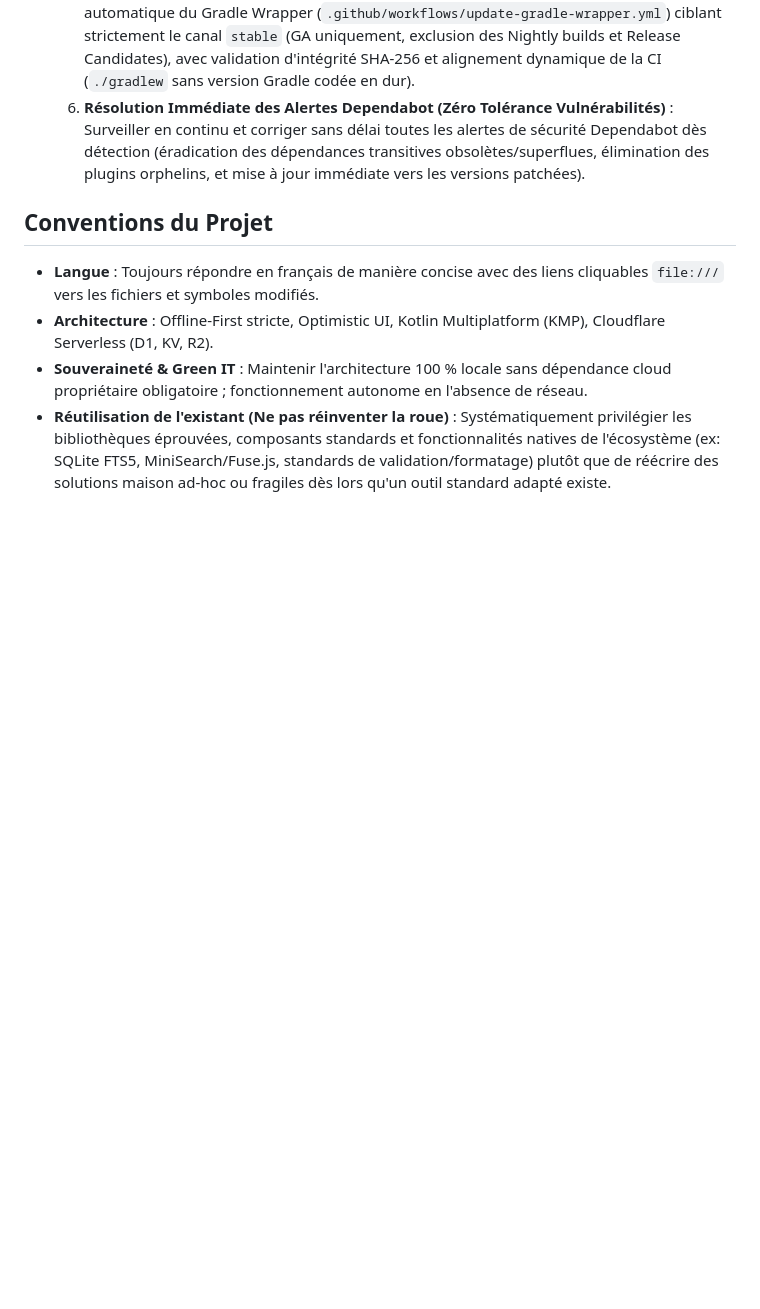
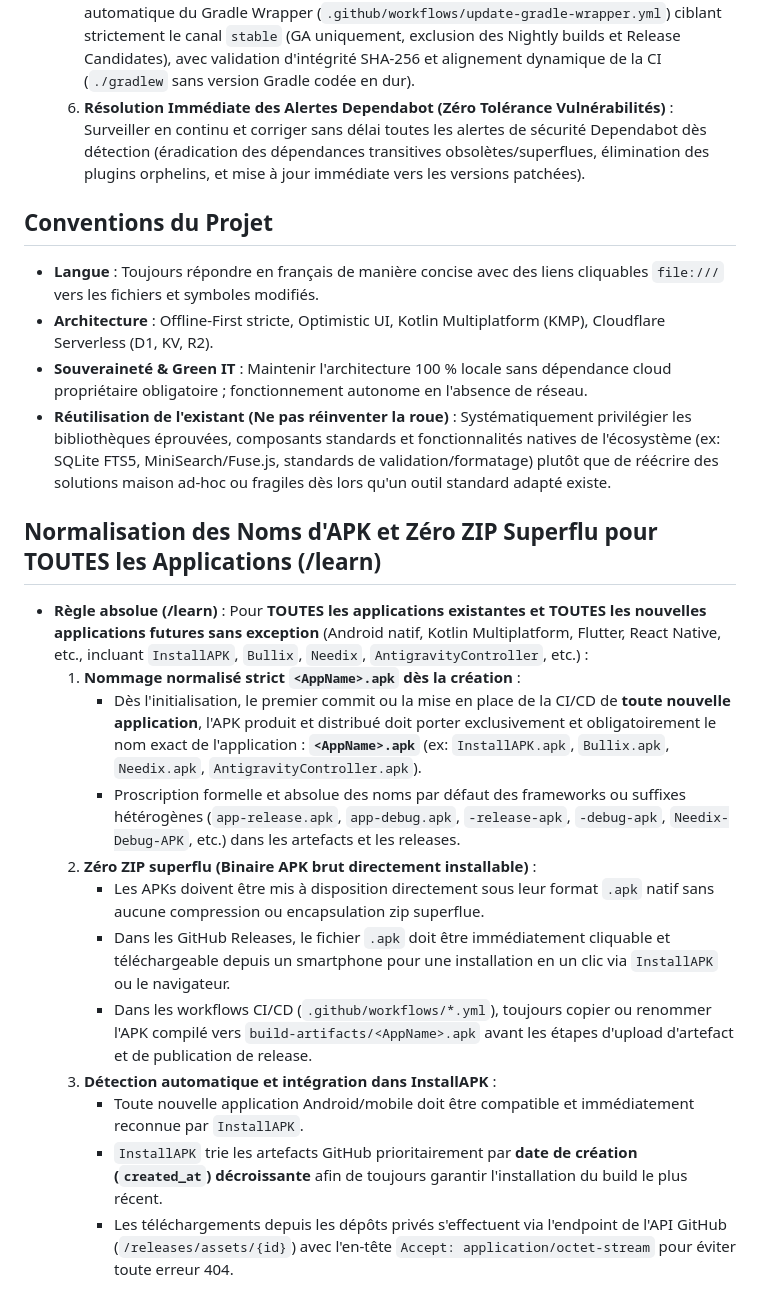
Before and after one commit to Geoff1805/Bullix, a Markdown page: AGENTS.md, the part around the change. GitHub-like rendering; blank space fills up the shorter version.

Commit message:
docs: update transversal APK nomenclature rule for all new applications

```diff
--- a/AGENTS.md
+++ b/AGENTS.md
@@ -23,8 +23,23 @@
   5. **Mise à jour automatique Gradle (GA stable)** : Toujours intégrer le workflow de mise à jour automatique du Gradle Wrapper (`.github/workflows/update-gradle-wrapper.yml`) ciblant strictement le canal `stable` (GA uniquement, exclusion des Nightly builds et Release Candidates), avec validation d'intégrité SHA-256 et alignement dynamique de la CI (`./gradlew` sans version Gradle codée en dur).
   6. **Résolution Immédiate des Alertes Dependabot (Zéro Tolérance Vulnérabilités)** : Surveiller en continu et corriger sans délai toutes les alertes de sécurité Dependabot dès détection (éradication des dépendances transitives obsolètes/superflues, élimination des plugins orphelins, et mise à jour immédiate vers les versions patchées).
 
+
 ## Conventions du Projet
 - **Langue** : Toujours répondre en français de manière concise avec des liens cliquables `file:///` vers les fichiers et symboles modifiés.
 - **Architecture** : Offline-First stricte, Optimistic UI, Kotlin Multiplatform (KMP), Cloudflare Serverless (D1, KV, R2).
 - **Souveraineté & Green IT** : Maintenir l'architecture 100 % locale sans dépendance cloud propriétaire obligatoire ; fonctionnement autonome en l'absence de réseau.
 - **Réutilisation de l'existant (Ne pas réinventer la roue)** : Systématiquement privilégier les bibliothèques éprouvées, composants standards et fonctionnalités natives de l'écosystème (ex: SQLite FTS5, MiniSearch/Fuse.js, standards de validation/formatage) plutôt que de réécrire des solutions maison ad-hoc ou fragiles dès lors qu'un outil standard adapté existe.
+
+## Normalisation des Noms d'APK et Zéro ZIP Superflu pour TOUTES les Applications (/learn)
+- **Règle absolue (/learn)** : Pour **TOUTES les applications existantes et TOUTES les nouvelles applications futures sans exception** (Android natif, Kotlin Multiplatform, Flutter, React Native, etc., incluant `InstallAPK`, `Bullix`, `Needix`, `AntigravityController`, etc.) :
+  1. **Nommage normalisé strict `<AppName>.apk` dès la création** :
+     - Dès l'initialisation, le premier commit ou la mise en place de la CI/CD de **toute nouvelle application**, l'APK produit et distribué doit porter exclusivement et obligatoirement le nom exact de l'application : **`<AppName>.apk`** (ex: `InstallAPK.apk`, `Bullix.apk`, `Needix.apk`, `AntigravityController.apk`).
+     - Proscription formelle et absolue des noms par défaut des frameworks ou suffixes hétérogènes (`app-release.apk`, `app-debug.apk`, `-release-apk`, `-debug-apk`, `Needix-Debug-APK`, etc.) dans les artefacts et les releases.
+  2. **Zéro ZIP superflu (Binaire APK brut directement installable)** :
+     - Les APKs doivent être mis à disposition directement sous leur format `.apk` natif sans aucune compression ou encapsulation zip superflue.
+     - Dans les GitHub Releases, le fichier `.apk` doit être immédiatement cliquable et téléchargeable depuis un smartphone pour une installation en un clic via `InstallAPK` ou le navigateur.
+     - Dans les workflows CI/CD (`.github/workflows/*.yml`), toujours copier ou renommer l'APK compilé vers `build-artifacts/<AppName>.apk` avant les étapes d'upload d'artefact et de publication de release.
+  3. **Détection automatique et intégration dans InstallAPK** :
+     - Toute nouvelle application Android/mobile doit être compatible et immédiatement reconnue par `InstallAPK`.
+     - `InstallAPK` trie les artefacts GitHub prioritairement par **date de création (`created_at`) décroissante** afin de toujours garantir l'installation du build le plus récent.
+     - Les téléchargements depuis les dépôts privés s'effectuent via l'endpoint de l'API GitHub (`/releases/assets/{id}`) avec l'en-tête `Accept: application/octet-stream` pour éviter toute erreur 404.
```
